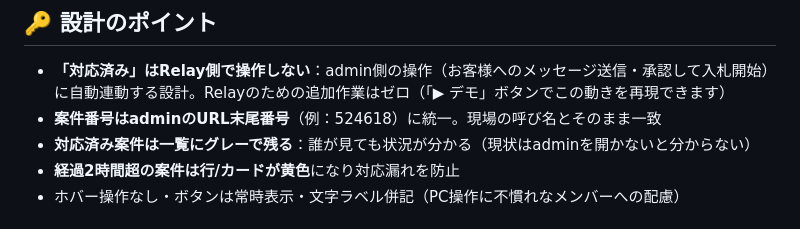
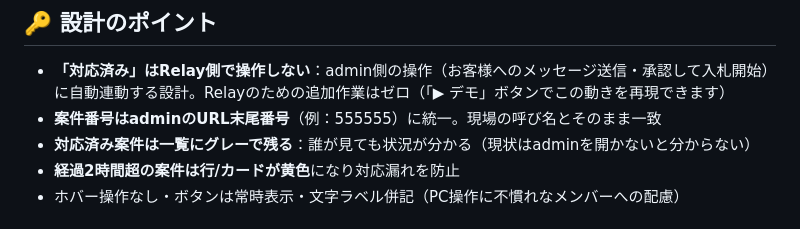
Before and after one commit to rikaabe/relay, a Markdown page: README.md, the part around the change. GitHub-like rendering.

```diff
--- a/README.md
+++ b/README.md
@@ -36,7 +36,7 @@ node serve-mockup.mjs
 ## 🔑 設計のポイント
 
 - **「対応済み」はRelay側で操作しない**：admin側の操作（お客様へのメッセージ送信・承認して入札開始）に自動連動する設計。Relayのための追加作業はゼロ（「▶ デモ」ボタンでこの動きを再現できます）
-- **案件番号はadminのURL末尾番号**（例：524618）に統一。現場の呼び名とそのまま一致
+- **案件番号はadminのURL末尾番号**（例：555555）に統一。現場の呼び名とそのまま一致
 - **対応済み案件は一覧にグレーで残る**：誰が見ても状況が分かる（現状はadminを開かないと分からない）
 - **経過2時間超の案件は行/カードが黄色**になり対応漏れを防止
 - ホバー操作なし・ボタンは常時表示・文字ラベル併記（PC操作に不慣れなメンバーへの配慮）
```
